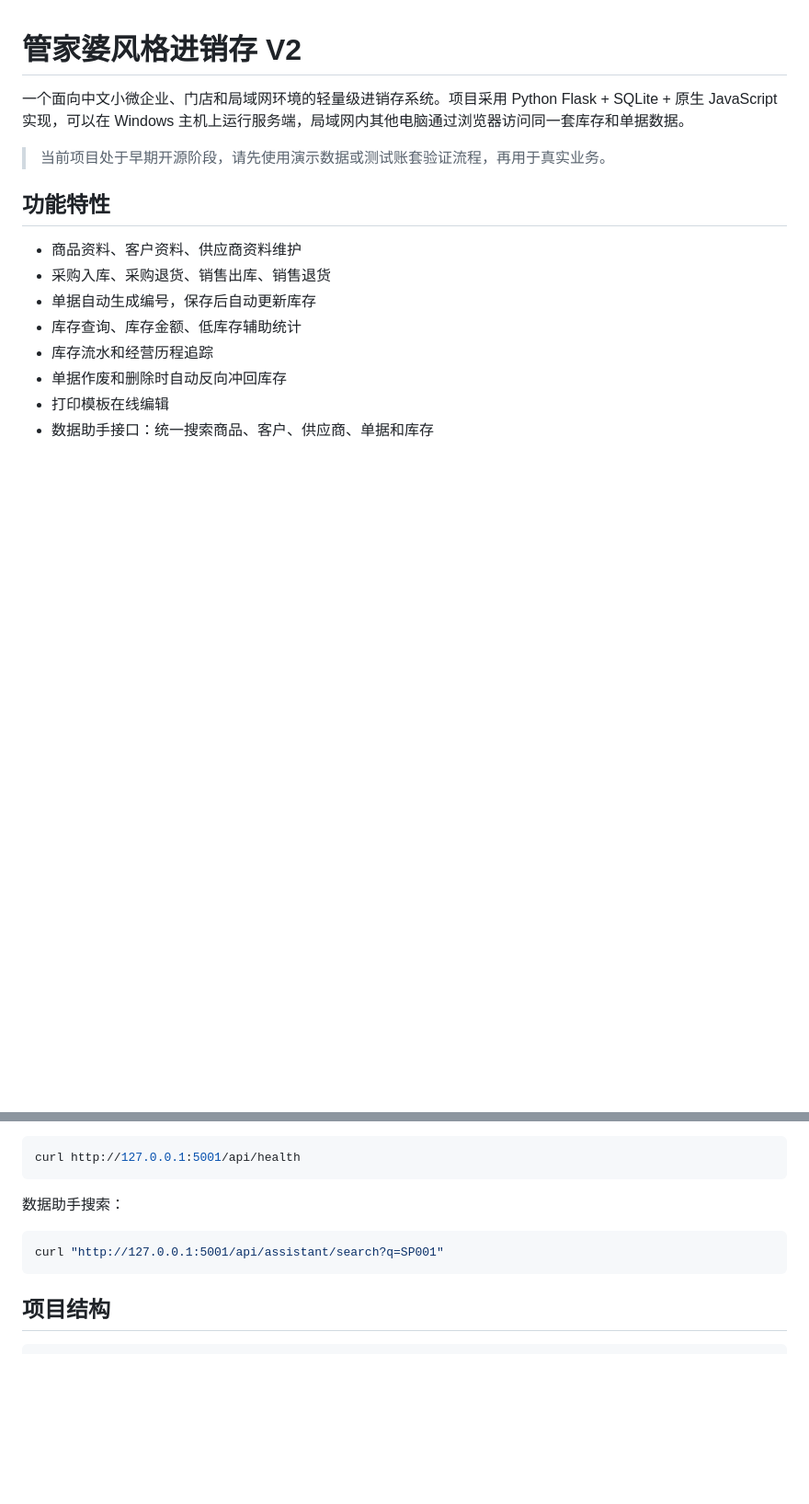
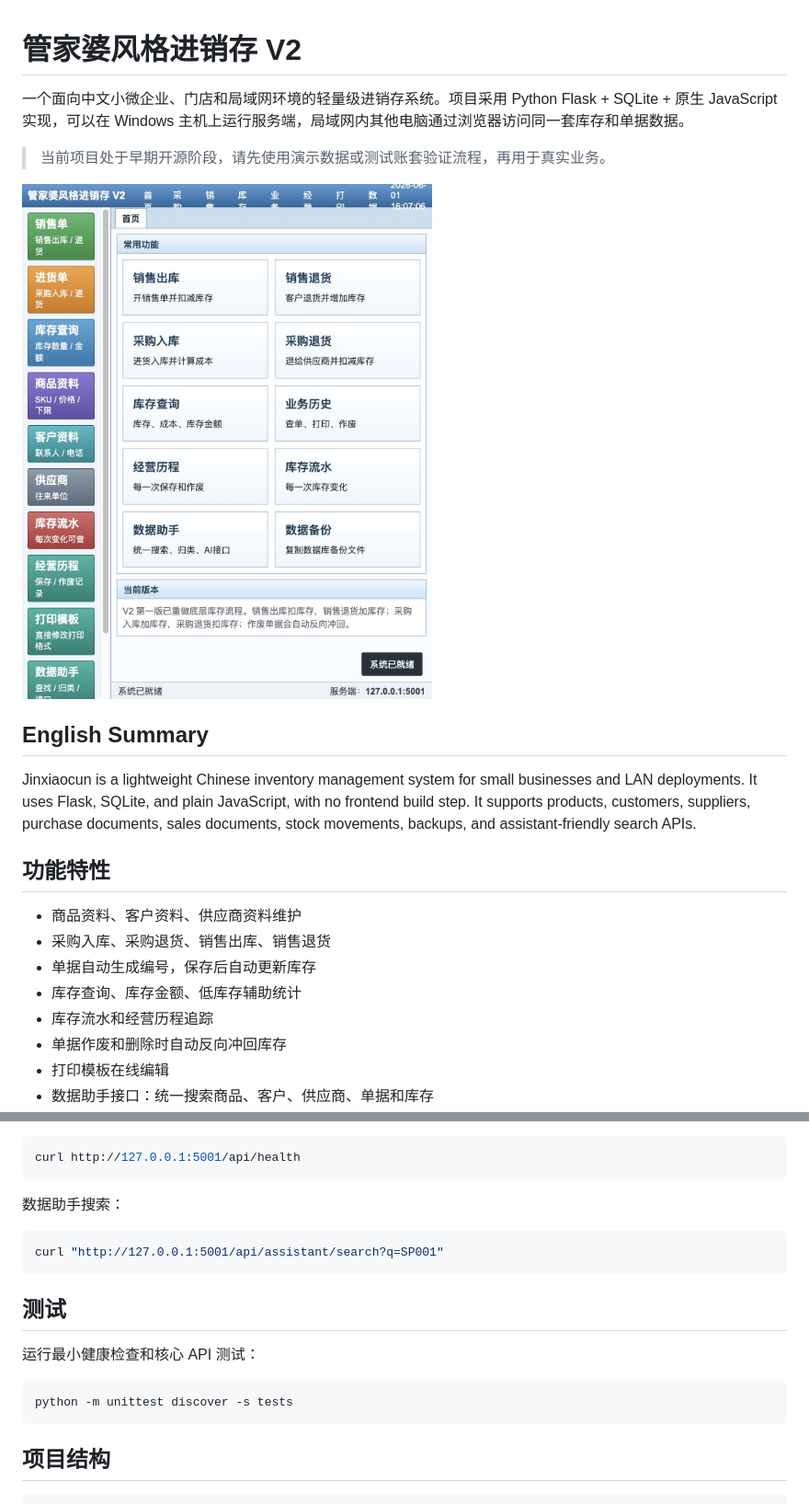
Before and after one commit to woaipiao88-dotcom/jinxiaocun, a Markdown page: README.md, 2 parts joined by grey strips. Shown: that part at 92% size. Rendered like a GitHub page; pictures changed too: docs/images/homepage.png (added); blank space fills up the shorter version.

````diff
--- a/README.md
+++ b/README.md
@@ -3,6 +3,12 @@
 一个面向中文小微企业、门店和局域网环境的轻量级进销存系统。项目采用 Python Flask + SQLite + 原生 JavaScript 实现，可以在 Windows 主机上运行服务端，局域网内其他电脑通过浏览器访问同一套库存和单据数据。
 
 > 当前项目处于早期开源阶段，请先使用演示数据或测试账套验证流程，再用于真实业务。
+
+![系统首页截图](docs/images/homepage.png)
+
+## English Summary
+
+Jinxiaocun is a lightweight Chinese inventory management system for small businesses and LAN deployments. It uses Flask, SQLite, and plain JavaScript, with no frontend build step. It supports products, customers, suppliers, purchase documents, sales documents, stock movements, backups, and assistant-friendly search APIs.
 
 ## 功能特性
 
@@ -108,6 +114,14 @@ curl http://127.0.0.1:5001/api/health
 curl "http://127.0.0.1:5001/api/assistant/search?q=SP001"
 ```
 
+## 测试
+
+运行最小健康检查和核心 API 测试：
+
+```bash
+python -m unittest discover -s tests
+```
+
 ## 项目结构
 
 ```text
````
Also changed, not shown: other parts of README.md (+4 -0 lines), .github/ISSUE_TEMPLATE/bug_report.md (added, +28 -0 lines), .github/ISSUE_TEMPLATE/feature_request.md (added, +18 -0 lines), .github/pull_request_template.md (added, +10 -0 lines), CHANGELOG.md (added, +18 -0 lines), docs/RELEASE_NOTES_v0.1.0.md (added, +16 -0 lines), 1 other file.
